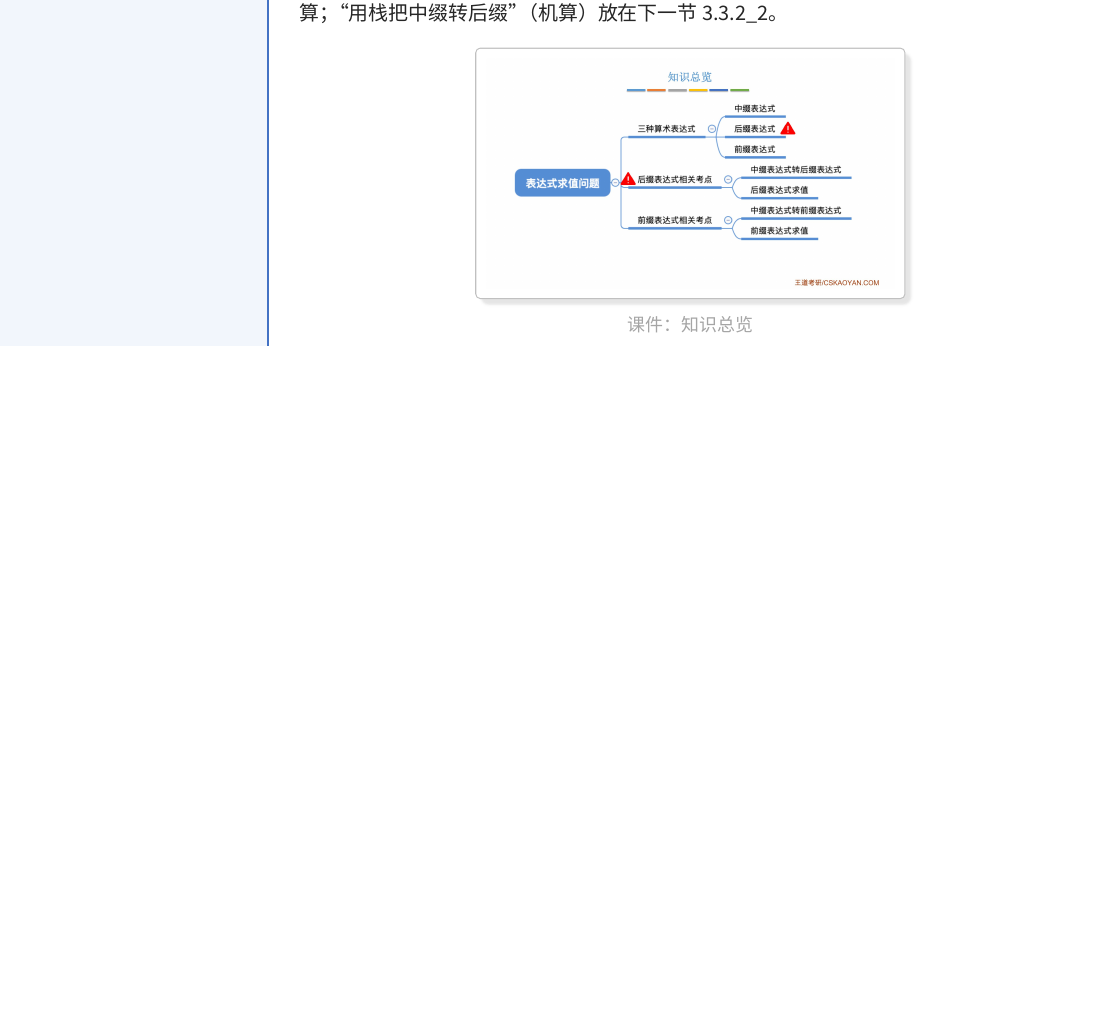
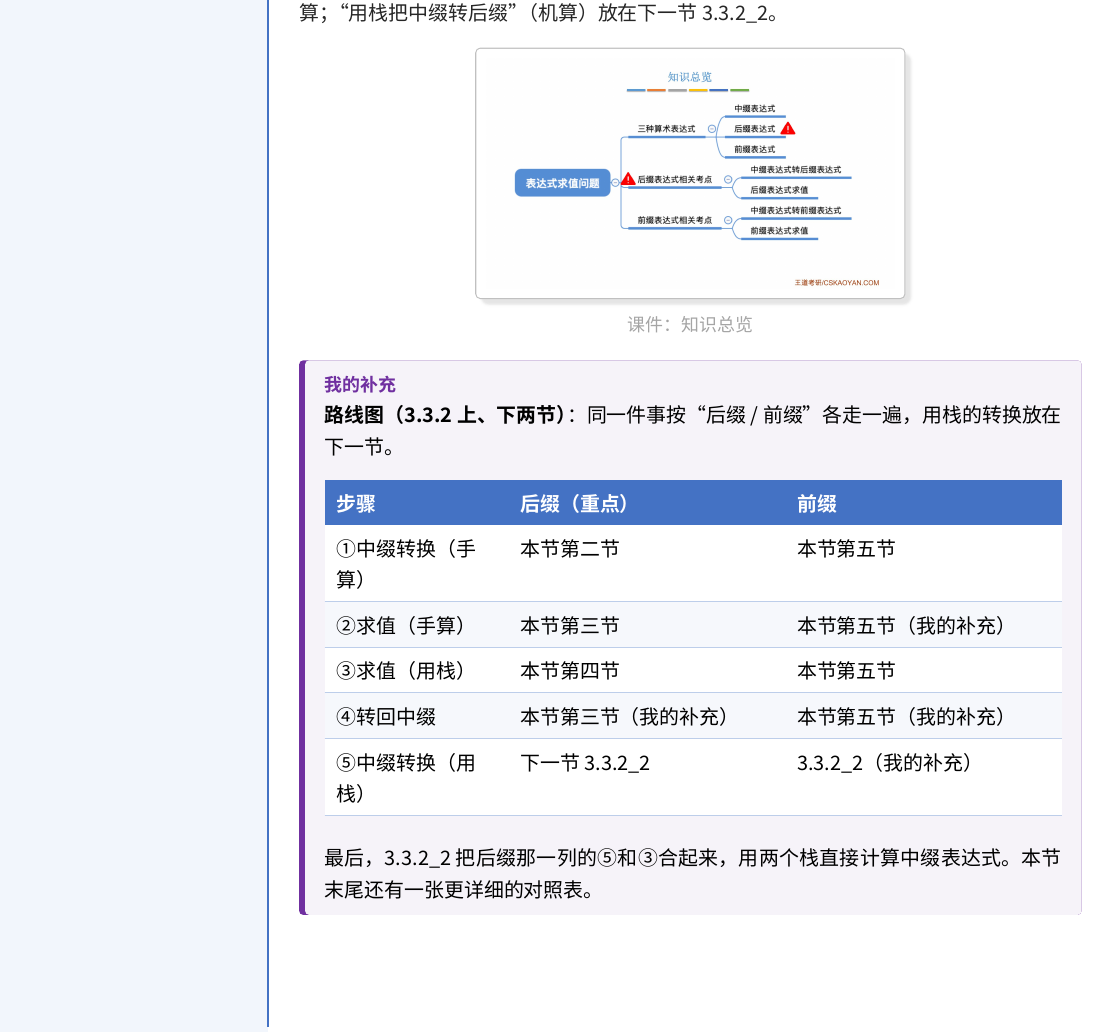
Before and after one commit to lightyourfuture/27THU11408, a LaTeX document (1数据结构/笔记/源码/第3章 栈、队列和数组/3.3.2_1 栈在表达式求值中的应用(上).tex): part of page 1 of 11 before the commit and part of page 1 of 12 after it, cut so that both start at the same text, the shorter picture padded with empty space. The pictures show the PDF file 1数据结构/笔记/正课笔记/第3章 栈、队列和数组/3.3.2_1 栈在表达式求值中的应用(上).pdf that the author committed with the source.

Commit message:
3.3.2_1 开头加路线图
Co-Authored-By: Claude Opus 5.5 <noreply@anthropic.com>
Claude-Session: https://claude.ai/code/session_01QGV3k7XfP9VYALsM93Y7iK

```diff
--- a/1数据结构/笔记/源码/第3章 栈、队列和数组/3.3.2_1 栈在表达式求值中的应用(上).tex
+++ b/1数据结构/笔记/源码/第3章 栈、队列和数组/3.3.2_1 栈在表达式求值中的应用(上).tex
@@ -200,6 +200,27 @@
 3.3.2\_2。
 
 \slidefig{assets/3.3.2_1-p02.jpg}{0.55}{课件：知识总览}
+
+\begin{addbox}
+
+\textbf{路线图（3.3.2 上、下两节）}：同一件事按“后缀 /
+前缀”各走一遍，用栈的转换放在下一节。
+
+{\rowcolors{2}{wdblue!5}{white}\arrayrulecolor{wdblue!35}
+\begin{xltabular}{\linewidth}{>{\hsize=0.720\hsize\raggedright\arraybackslash}X>{\hsize=1.140\hsize\raggedright\arraybackslash}X>{\hsize=1.140\hsize\raggedright\arraybackslash}X}
+\rowcolor{wdblue}\textcolor{white}{\bfseries 步骤} & \textcolor{white}{\bfseries 后缀（重点）} & \textcolor{white}{\bfseries 前缀} \\
+\endfirsthead
+① 中缀转换（手算） & 本节第二节 & 本节第五节 \\ \hline
+② 求值（手算） & 本节第三节 & 本节第五节（我的补充） \\ \hline
+③ 求值（用栈） & 本节第四节 & 本节第五节 \\ \hline
+④ 转回中缀 & 本节第三节（我的补充） & 本节第五节（我的补充） \\ \hline
+⑤ 中缀转换（用栈） & 下一节 3.3.2\_2 & 3.3.2\_2（我的补充） \\ \hline
+\end{xltabular}\par\vspace{4pt}}
+
+最后，3.3.2\_2 把后缀那一列的 ⑤ 和 ③
+合起来，用两个栈直接计算中缀表达式。本节末尾还有一张更详细的对照表。
+
+\end{addbox}
 
 \hypertarget{ux4e00ux4e2dux7f00ux540eux7f00ux524dux7f00ux8868ux8fbeux5f0f}{%
 \section{一、中缀、后缀、前缀表达式}\label{ux4e00ux4e2dux7f00ux540eux7f00ux524dux7f00ux8868ux8fbeux5f0f}}
```
Also changed, not shown: 1数据结构/笔记/源码/第3章 栈、队列和数组/3.3.2_1 栈在表达式求值中的应用(上).md (+16 -0 lines), 1数据结构/笔记/正课笔记/第3章 栈、队列和数组/3.3.2_1 栈在表达式求值中的应用(上).pdf.
